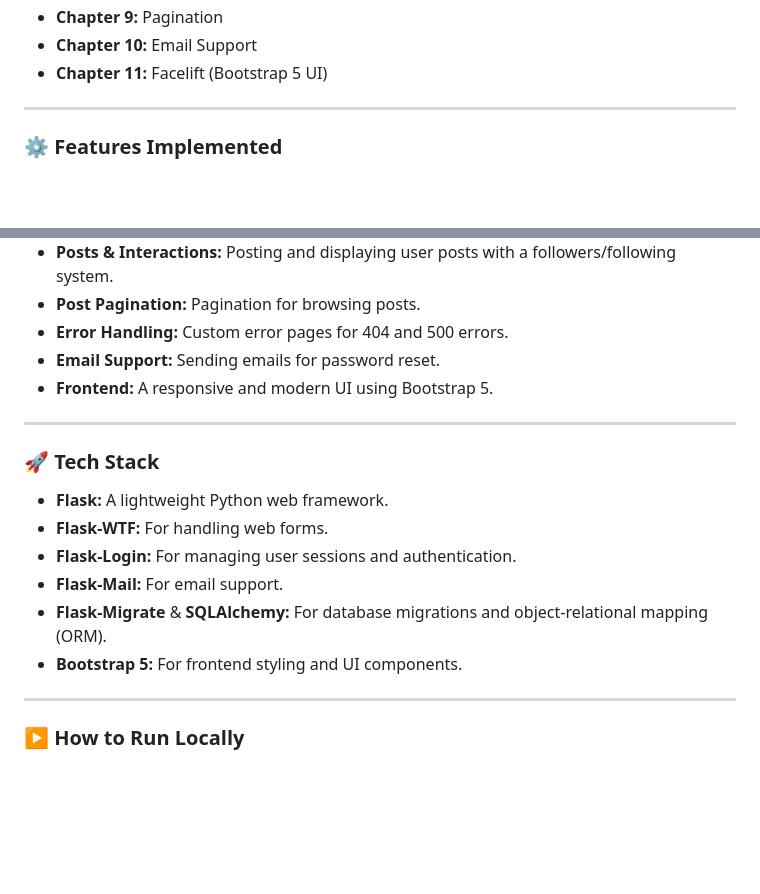
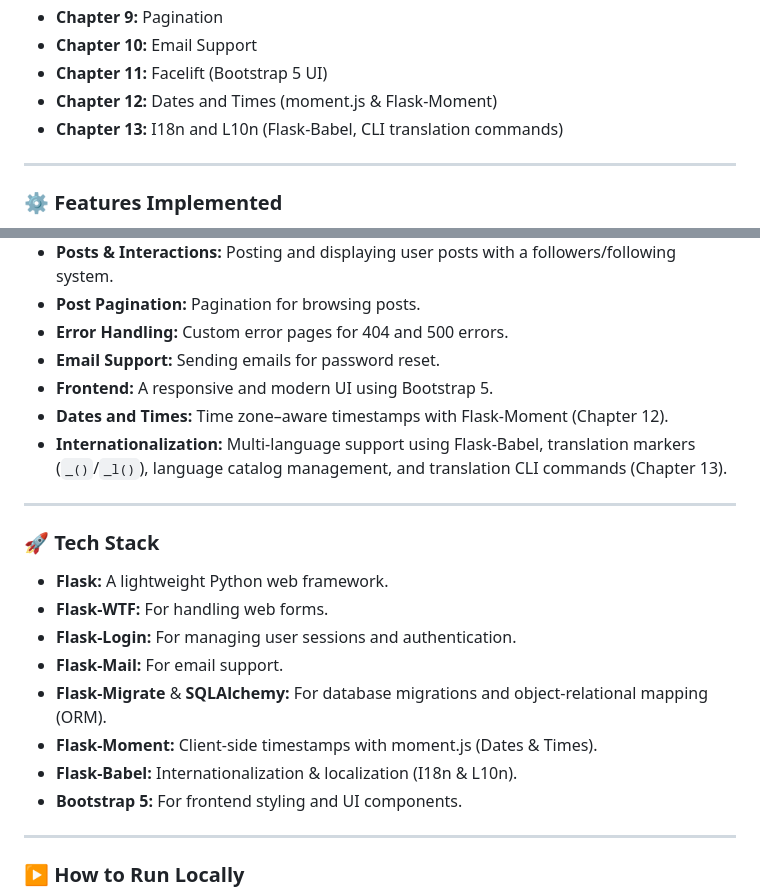
Before and after one commit to PriyanshuSingh44/Flask-app, a Markdown page: README.md, 2 parts joined by grey strips. Drawn GitHub-style; blank space fills up the shorter version.

Commit message:
updated readme for latest chapter covered

```diff
--- a/README.md
+++ b/README.md
@@ -27,6 +28,8 @@ I have successfully completed up to **Chapter 11: Facelift**, which introduces a
 * **Chapter 9:** Pagination
 * **Chapter 10:** Email Support
 * **Chapter 11:** Facelift (Bootstrap 5 UI)
+* **Chapter 12:** Dates and Times (moment.js & Flask-Moment)
+* **Chapter 13:** I18n and L10n (Flask-Babel, CLI translation commands)
 
 ---
 
@@ -41,6 +44,8 @@ The application currently includes the following functionalities:
 * **Error Handling:** Custom error pages for 404 and 500 errors.
 * **Email Support:** Sending emails for password reset.
 * **Frontend:** A responsive and modern UI using Bootstrap 5.
+* **Dates and Times:** Time zone–aware timestamps with Flask-Moment (Chapter 12).
+* **Internationalization:** Multi-language support using Flask-Babel, translation markers (`_()`/`_l()`), language catalog management, and translation CLI commands (Chapter 13).
 
 ---
 
@@ -51,6 +56,8 @@ The application currently includes the following functionalities:
 * **Flask-Login:** For managing user sessions and authentication.
 * **Flask-Mail:** For email support.
 * **Flask-Migrate** & **SQLAlchemy:** For database migrations and object-relational mapping (ORM).
+* **Flask-Moment:** Client-side timestamps with moment.js (Dates & Times).
+* **Flask-Babel:** Internationalization & localization (I18n & L10n).
 * **Bootstrap 5:** For frontend styling and UI components.
 
 ---
```
Also changed, not shown: other parts of README.md (+1 -0 lines).
